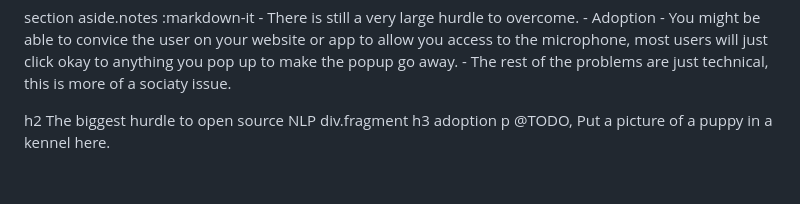
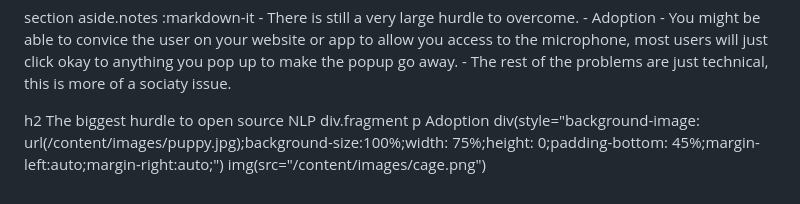
Before and after one commit to frob/dc2019rtd, a Markdown page: content/opennlpdetail.md, the part around the change. Drawn GitHub-style.

Commit message:
added puppy photos

```diff
--- a/content/opennlpdetail.md
+++ b/content/opennlpdetail.md
@@ -70,5 +70,8 @@ section
 
   h2 The biggest hurdle to open source NLP
   div.fragment
-    h3 adoption
-    p @TODO, Put a picture of a puppy in a kennel here.
+    p Adoption
+    div(style="background-image: url(/content/images/puppy.jpg);background-size:100%;width: 75%;height: 0;padding-bottom: 45%;margin-left:auto;margin-right:auto;")
+      img(src="/content/images/cage.png")
+    <!-- attribution puppy https://pixabay.com/en/dog-adoption-home-adopted-dog-2911444/ -->
+    <!-- attribution bars https://pixabay.com/en/cage-bars-cell-jail-prison-1161869/ -->
```
Also changed, not shown: content/technology.md (+3 -2 lines), content/images/cage.png (added), content/images/hellocomputer.png (added), content/images/puppy.jpg (added).
